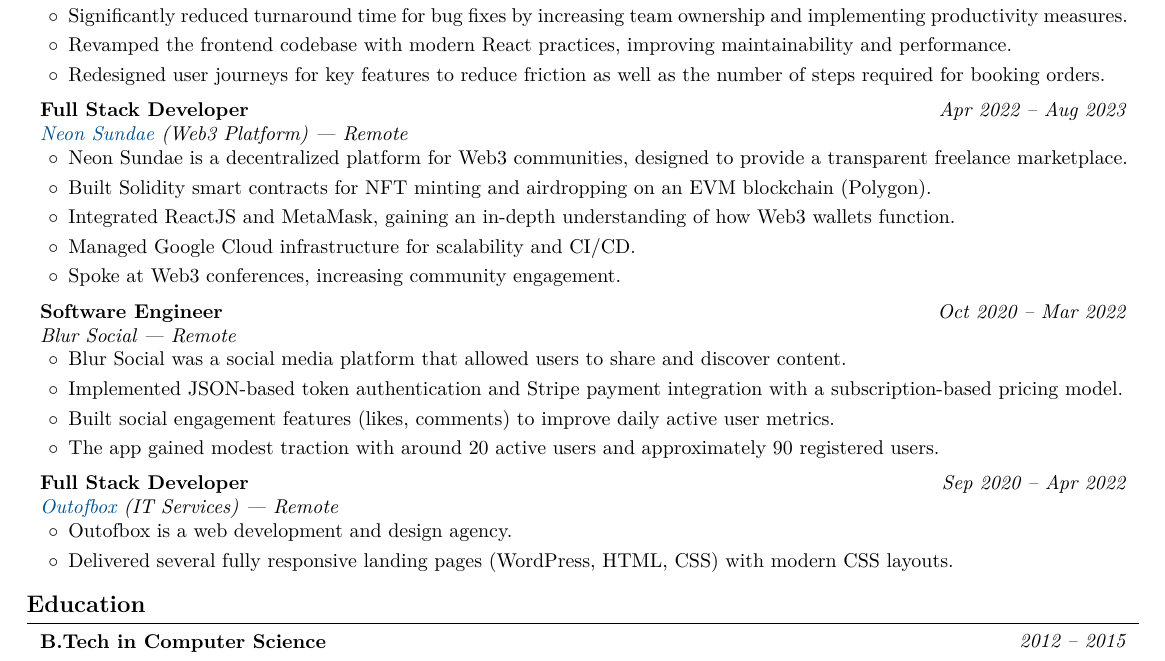
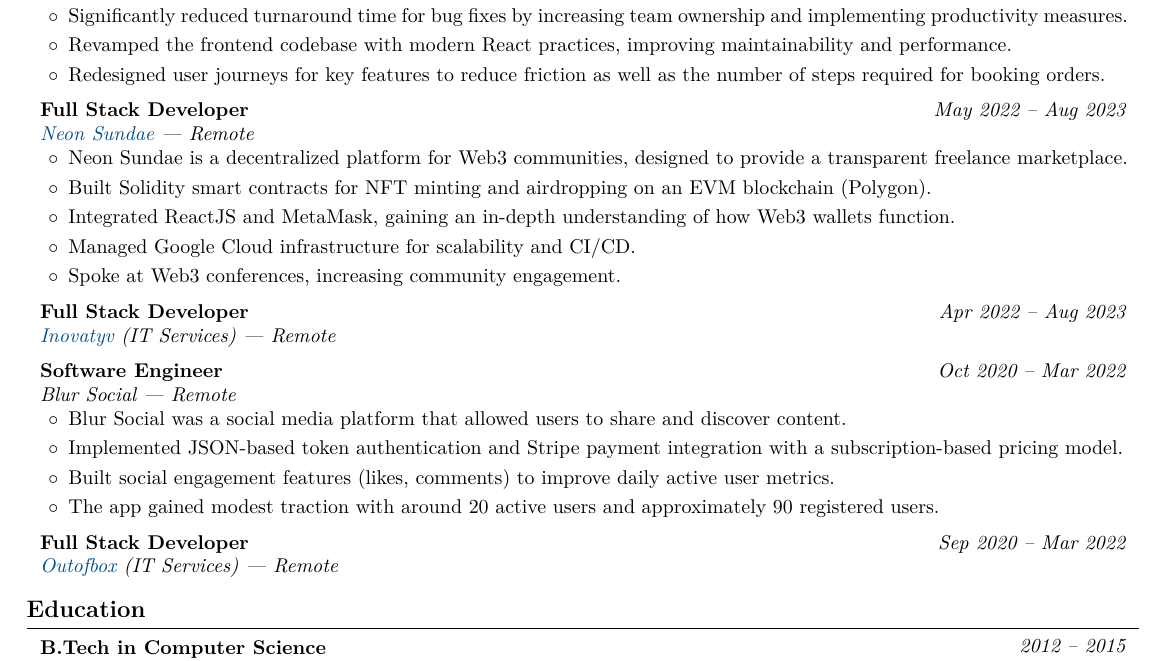
Before and after one commit to rhlc/resume, a LaTeX document (rahul_choudhary.tex): part of the page, cut so that both start at the same text. Compiled offline with pdfLaTeX.

Commit message:
feat: update xp sequence

```diff
--- a/rahul_choudhary.tex
+++ b/rahul_choudhary.tex
@@ -121,9 +121,9 @@
 
 \vspace{0.2cm}
 
-\begin{twocolentry}{\textit{Apr 2022 -- Aug 2023}}
+\begin{twocolentry}{\textit{May 2022 -- Aug 2023}}
     \textbf{Full Stack Developer} \\
-    \textit{\href{https://app.neonsundae.xyz/}{Neon Sundae} (Web3 Platform) — Remote}
+    \textit{\href{https://app.neonsundae.xyz/}{Neon Sundae} — Remote}
 \end{twocolentry}
 \begin{onecolentry}
 \begin{highlights}
@@ -134,6 +134,14 @@
     \item Spoke at Web3 conferences, increasing community engagement.
 \end{highlights}
 \end{onecolentry}
+
+\vspace{0.2cm}
+
+\begin{twocolentry}{\textit{Apr 2022 -- Aug 2023}}
+    \textbf{Full Stack Developer} \\
+    \textit{\href{https://www.inovatyv.com/}{Inovatyv} (IT Services) — Remote}
+\end{twocolentry}
+
 
 \vspace{0.2cm}
 
@@ -152,16 +160,10 @@
 
 \vspace{0.2cm}
 
-\begin{twocolentry}{\textit{Sep 2020 -- Apr 2022}}
+\begin{twocolentry}{\textit{Sep 2020 -- Mar 2022}}
     \textbf{Full Stack Developer} \\
-    \textit{\href{https://outofbox.co}{Outofbox}  (IT Services) — Remote}
+    \textit{\href{https://outofbox.co}{Outofbox} (IT Services) — Remote}
 \end{twocolentry}
-\begin{onecolentry}
-\begin{highlights}
-    \item Outofbox is a web development and design agency.
-    \item Delivered several fully responsive landing pages (WordPress, HTML, CSS) with modern CSS layouts.
-\end{highlights}
-\end{onecolentry}
 
 % ----- EDUCATION -----
 \section{Education}
```
